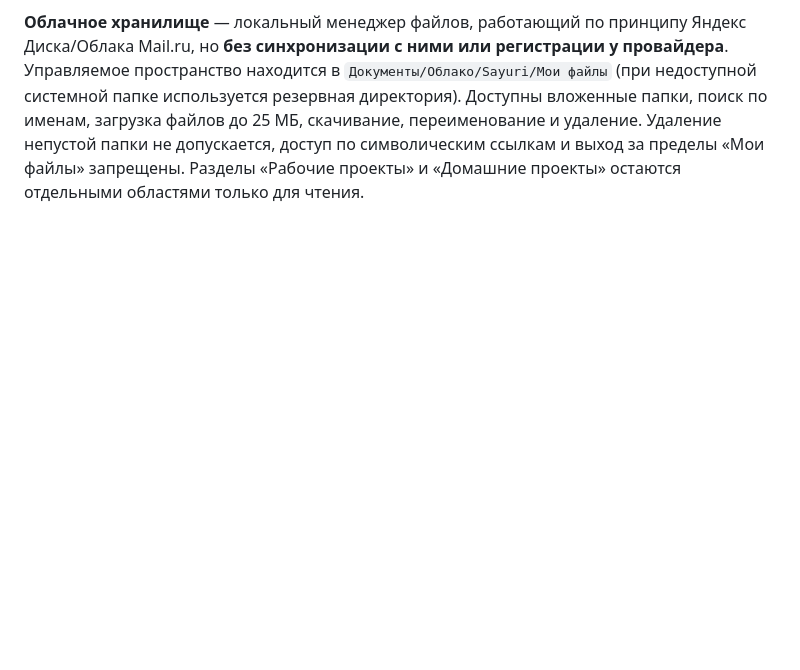
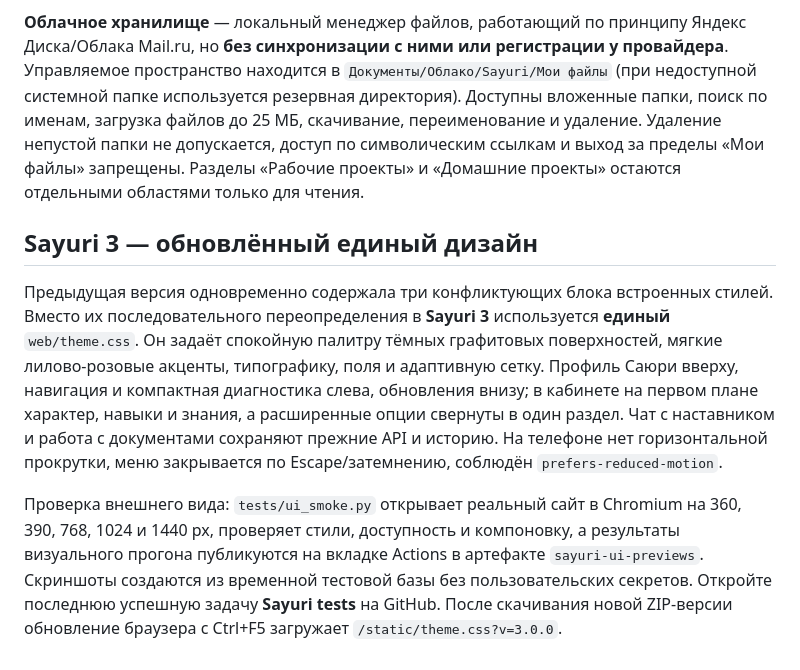
Before and after one commit to Aspksa/Sayuri, a Markdown page: README.md, the part around the change. Drawn GitHub-style; blank space fills up the shorter version.

Commit message:
Document clean Sayuri visual redesign and reproducible Chromium screenshots

```diff
--- a/README.md
+++ b/README.md
@@ -105,3 +105,8 @@
 **Личный кабинет** содержит пять разделов: 01. «Живой характер», 02. «Навыки», 03. «Опыт и дневник», 04. «Библиотека знаний» и 05. «История развития». Приветствия и художественная мимика переключаются по взаимодействию; плавное движение портрета сделано CSS. Возможность выключения движения соблюдает системную настройку reduced motion. Озвучивание — **не синтез речи облачной модели**, а доступная на устройстве функция браузера, включаемая вручную. Полноценные выражения лица/Live2D и обученный персональный голос ещё не реализованы. Нет притворных эмоций или неподтверждённых процентов навыков: опыт и история формируются из фактических записей SQLite, история библиотеки из подтверждённой памяти и загруженных источников.
 
 **Облачное хранилище** — локальный менеджер файлов, работающий по принципу Яндекс Диска/Облака Mail.ru, но **без синхронизации с ними или регистрации у провайдера**. Управляемое пространство находится в `Документы/Облако/Sayuri/Мои файлы` (при недоступной системной папке используется резервная директория). Доступны вложенные папки, поиск по именам, загрузка файлов до 25 МБ, скачивание, переименование и удаление. Удаление непустой папки не допускается, доступ по символическим ссылкам и выход за пределы «Мои файлы» запрещены. Разделы «Рабочие проекты» и «Домашние проекты» остаются отдельными областями только для чтения.
+
+## Sayuri 3 — обновлённый единый дизайн
+Предыдущая версия одновременно содержала три конфликтующих блока встроенных стилей. Вместо их последовательного переопределения в **Sayuri 3** используется **единый** `web/theme.css`. Он задаёт спокойную палитру тёмных графитовых поверхностей, мягкие лилово-розовые акценты, типографику, поля и адаптивную сетку. Профиль Саюри вверху, навигация и компактная диагностика слева, обновления внизу; в кабинете на первом плане характер, навыки и знания, а расширенные опции свернуты в один раздел. Чат с наставником и работа с документами сохраняют прежние API и историю. На телефоне нет горизонтальной прокрутки, меню закрывается по Escape/затемнению, соблюдён `prefers-reduced-motion`.
+
+Проверка внешнего вида: `tests/ui_smoke.py` открывает реальный сайт в Chromium на 360, 390, 768, 1024 и 1440 px, проверяет стили, доступность и компоновку, а результаты визуального прогона публикуются на вкладке Actions в артефакте `sayuri-ui-previews`. Скриншоты создаются из временной тестовой базы без пользовательских секретов. Откройте последнюю успешную задачу **Sayuri tests** на GitHub. После скачивания новой ZIP-версии обновление браузера с Ctrl+F5 загружает `/static/theme.css?v=3.0.0`.
```
